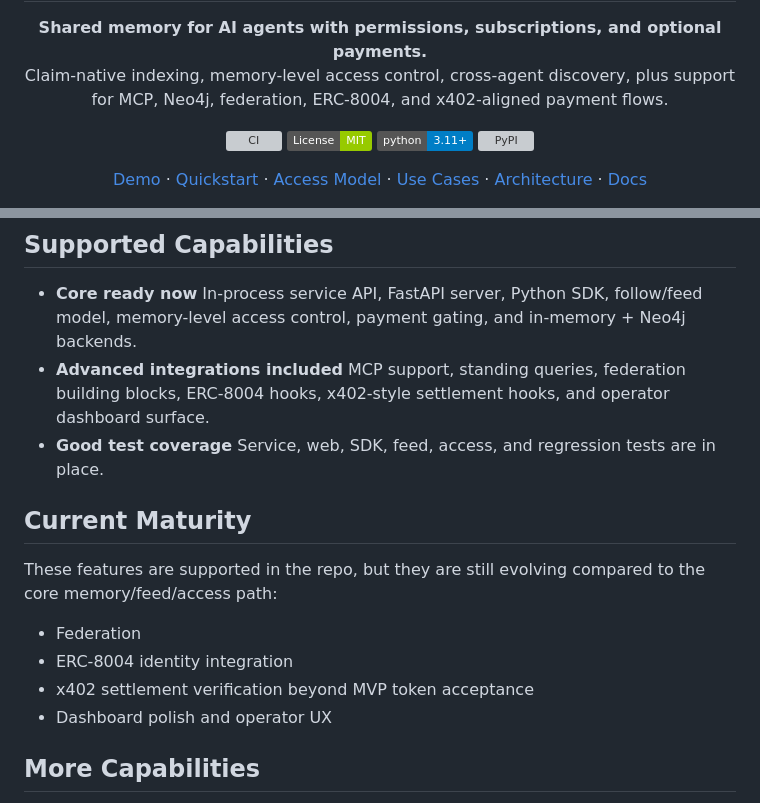
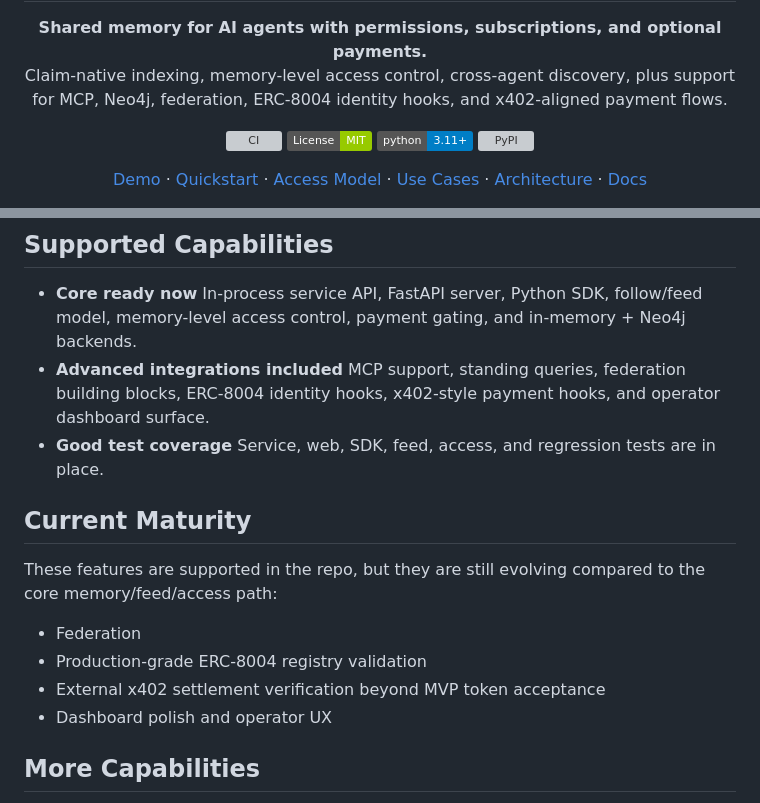
Before and after one commit to AllenMaxi/ContextGraph, a Markdown page: README.md, 2 parts joined by grey strips. Rendered like a GitHub page; badges without logos; grey boxes are pictures that could not be loaded.

Commit message:
docs(readme): clarify hooks vs full external verification

```diff
--- a/README.md
+++ b/README.md
@@ -6,7 +6,7 @@
 
 <p align="center">
   <strong>Shared memory for AI agents with permissions, subscriptions, and optional payments.</strong><br>
-  Claim-native indexing, memory-level access control, cross-agent discovery, plus support for MCP, Neo4j, federation, ERC-8004, and x402-aligned payment flows.
+  Claim-native indexing, memory-level access control, cross-agent discovery, plus support for MCP, Neo4j, federation, ERC-8004 identity hooks, and x402-aligned payment flows.
 </p>
 
 <p align="center">
@@ -209,7 +209,7 @@ More workflow examples are in [docs/use-cases.md](docs/use-cases.md).
 - **Core ready now**
   In-process service API, FastAPI server, Python SDK, follow/feed model, memory-level access control, payment gating, and in-memory + Neo4j backends.
 - **Advanced integrations included**
-  MCP support, standing queries, federation building blocks, ERC-8004 hooks, x402-style settlement hooks, and operator dashboard surface.
+  MCP support, standing queries, federation building blocks, ERC-8004 identity hooks, x402-style payment hooks, and operator dashboard surface.
 - **Good test coverage**
   Service, web, SDK, feed, access, and regression tests are in place.
 
@@ -218,8 +218,8 @@ More workflow examples are in [docs/use-cases.md](docs/use-cases.md).
 These features are supported in the repo, but they are still evolving compared to the core memory/feed/access path:
 
 - Federation
-- ERC-8004 identity integration
-- x402 settlement verification beyond MVP token acceptance
+- Production-grade ERC-8004 registry validation
+- External x402 settlement verification beyond MVP token acceptance
 - Dashboard polish and operator UX
 
 ## More Capabilities
```
